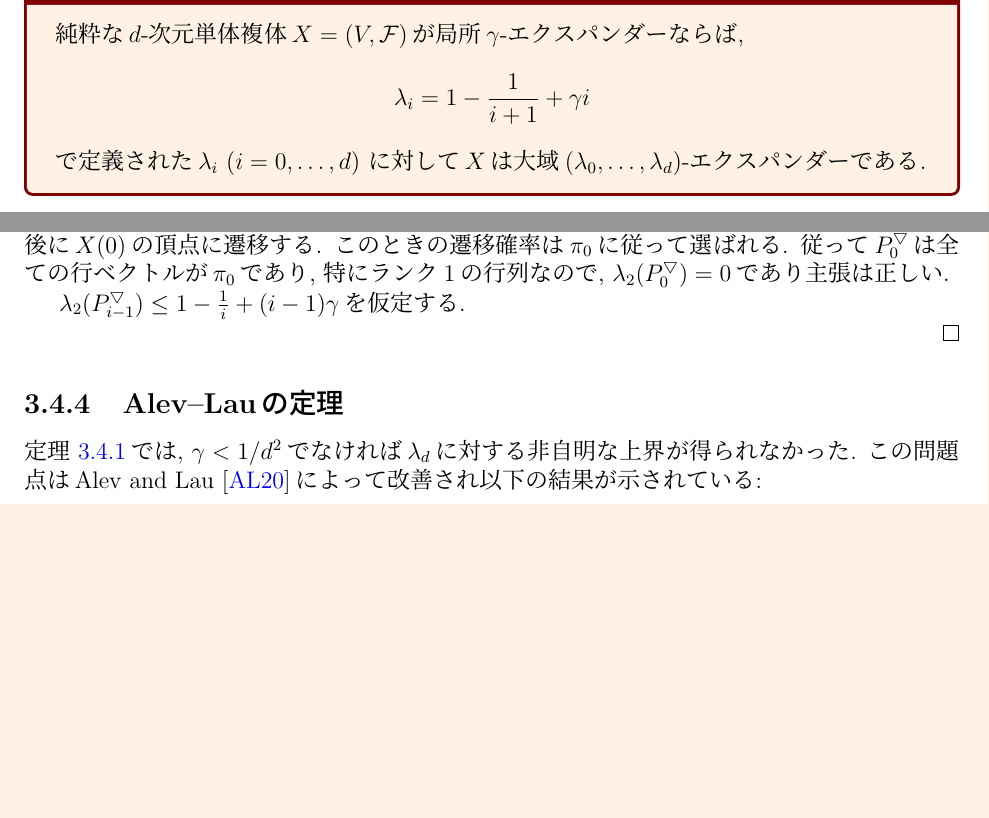
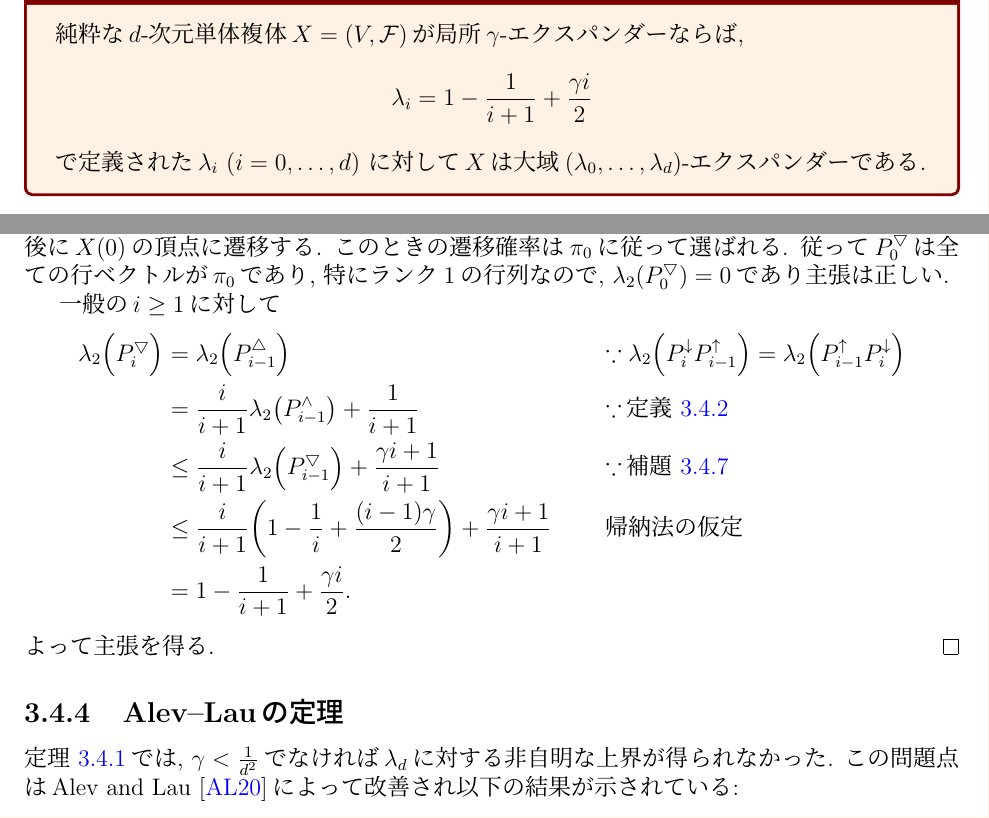
Before and after one commit to NobutakaShimizu/lecture_May2024, a LaTeX thesis (main.tex, which reads HDX.tex): two parts of pages 49 and 52 of 57, joined at a grey line, cut so that both start at the same text, the shorter picture padded with empty space. The pictures show the PDF file main.pdf that the author committed with the source.

Commit message:
Kaufman-Oppenheimの定理

```diff
--- a/HDX.tex
+++ b/HDX.tex
@@ -389,7 +389,7 @@ $G$辺$\{u,v_1\},\{u,v_2\}\in E$に対し, $\{v_1,v_2\}\in E$のときに三角
 比較的最近, \citet{KO20}によって証明された.
 \begin{theorem}{Kaufman--Oppenheimの定理}{Kaufman-Oppenheim theorem}
     純粋な$d$-次元単体複体$X = (V,\F)$が局所$\gamma$-エクスパンダーならば,
-    \[ \lambda_i = 1-\frac{1}{i+1} + \gamma i\]
+    \[ \lambda_i = 1-\frac{1}{i+1} + \frac{\gamma i}{2}\]
     で定義された$\lambda_i$ ($i=0,\dots,d$) に対して$X$は大域$(\lambda_0,\dots,\lambda_{d})$-エクスパンダーである.
 \end{theorem}
 本節では\cref{thm:Kaufman-Oppenheim theorem}を証明する.
@@ -514,7 +514,7 @@ $\ispace$上の二次形式が各リンク$X_\sigma$上の内積の線形和に
 \end{exercise}
 
 \begin{proof}[\cref{thm:Kaufman-Oppenheim theorem}の証明.]
-    全ての$i=0,\dots,d$に対して$\lambda_2(\PDU_i) \le 1-\frac{1}{i+1} + i\gamma$を示せばよい.
+    全ての$i=0,\dots,d$に対して$\lambda_2(\PDU_i) \le 1-\frac{1}{i+1} + \frac{\gamma i}{2}$を示せばよい.
     これを$i$に関する帰納法で示す.
 
     $i=0$のとき, $\PDU_0$を考える.
@@ -522,8 +522,15 @@ $\ispace$上の二次形式が各リンク$X_\sigma$上の内積の線形和に
     このときの遷移確率は$\pi_0$に従って選ばれる.
     従って$\PDU_0$は全ての行ベクトルが$\pi_0$であり, 特にランク$1$の行列なので, $\lambda_2(\PDU_0)=0$であり主張は正しい.
 
-    $\lambda_2(\PDU_{i-1}) \le 1-\frac{1}{i} + (i-1)\gamma$を仮定する.
-
+    一般の$i \ge 1$に対して
+    \begin{align*}
+        \lambda_2\rbra*{ \PDU_i } &= \lambda_2\rbra*{ \PUD_{i-1} } & & \text{$\because \lambda_2\rbra*{\Pdown_i\Pup_{i-1}}=\lambda_2\rbra*{\Pup_{i-1}\Pdown_i}$} \\
+        &= \frac{i}{i+1}\lambda_2\rbra*{ \nonlazyPUD_{i-1} } + \frac{1}{i+1} & & \text{$\because$\cref{def:nonlazy updown}} \\
+        &\le \frac{i}{i+1}\lambda_2\rbra*{ \PDU_{i-1}} + \frac{\gamma i + 1}{i+1} & & \text{$\because$\cref{lem:eigenvalue compare}}\\
+        &\le \frac{i}{i+1} \rbra*{1 - \frac{1}{i} + \frac{(i-1)\gamma}{2}} + \frac{\gamma i + 1}{i+1} & & \text{帰納法の仮定} \\
+        &= 1 - \frac{1}{i+1} + \frac{\gamma i}{2}.
+    \end{align*}
+    よって主張を得る.
 \end{proof}
 
 \subsection{Alev--Lauの定理}
```
Also changed, not shown: main.pdf, HDX.tex (4 more changed lines), 6 other files.
